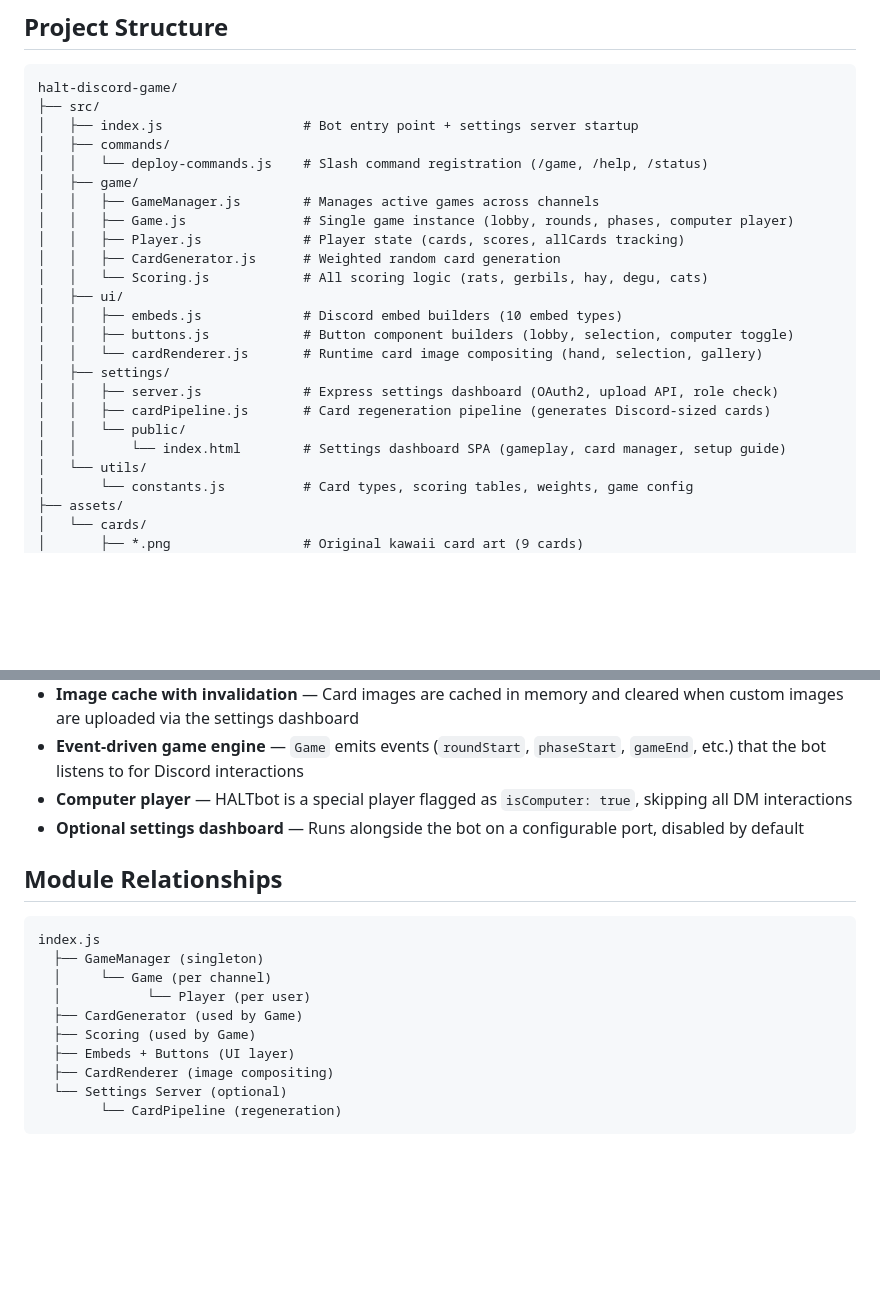
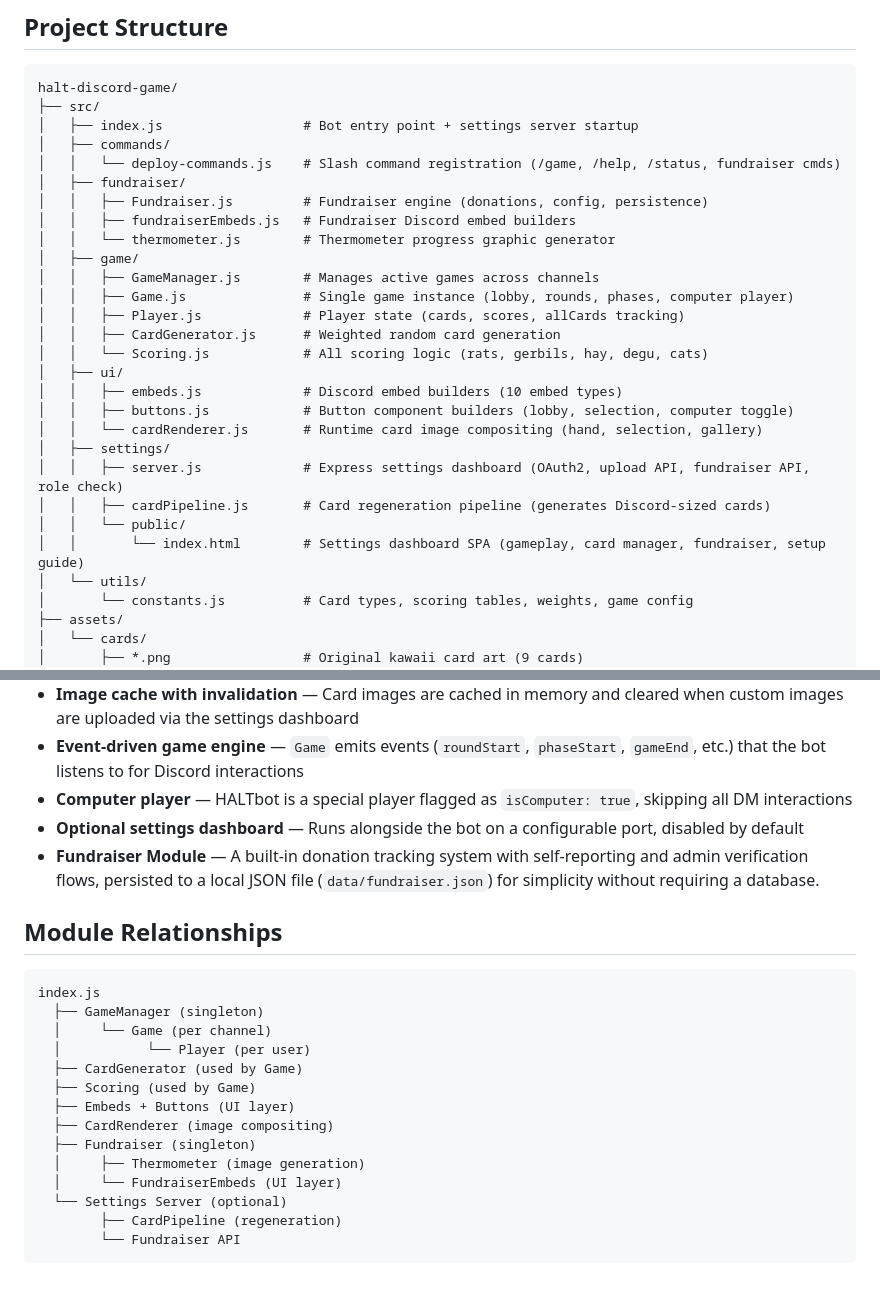
Before and after one commit to AlannaBurke/halt-discord-game, a Markdown page: ARCHITECTURE.md, 2 parts joined by grey strips. GitHub-like rendering; blank space fills up the shorter version.

````diff
--- a/ARCHITECTURE.md
+++ b/ARCHITECTURE.md
@@ -17,7 +17,11 @@ halt-discord-game/
 ├── src/
 │   ├── index.js                  # Bot entry point + settings server startup
 │   ├── commands/
-│   │   └── deploy-commands.js    # Slash command registration (/game, /help, /status)
+│   │   └── deploy-commands.js    # Slash command registration (/game, /help, /status, fundraiser cmds)
+│   ├── fundraiser/
+│   │   ├── Fundraiser.js         # Fundraiser engine (donations, config, persistence)
+│   │   ├── fundraiserEmbeds.js   # Fundraiser Discord embed builders
+│   │   └── thermometer.js        # Thermometer progress graphic generator
 │   ├── game/
 │   │   ├── GameManager.js        # Manages active games across channels
 │   │   ├── Game.js               # Single game instance (lobby, rounds, phases, computer player)
@@ -29,10 +33,10 @@ halt-discord-game/
 │   │   ├── buttons.js            # Button component builders (lobby, selection, computer toggle)
 │   │   └── cardRenderer.js       # Runtime card image compositing (hand, selection, gallery)
 │   ├── settings/
-│   │   ├── server.js             # Express settings dashboard (OAuth2, upload API, role check)
+│   │   ├── server.js             # Express settings dashboard (OAuth2, upload API, fundraiser API, role check)
 │   │   ├── cardPipeline.js       # Card regeneration pipeline (generates Discord-sized cards)
 │   │   └── public/
-│   │       └── index.html        # Settings dashboard SPA (gameplay, card manager, setup guide)
+│   │       └── index.html        # Settings dashboard SPA (gameplay, card manager, fundraiser, setup guide)
 │   └── utils/
 │       └── constants.js          # Card types, scoring tables, weights, game config
 ├── assets/
@@ -78,6 +82,7 @@ halt-discord-game/
 - **Event-driven game engine** — `Game` emits events (`roundStart`, `phaseStart`, `gameEnd`, etc.) that the bot listens to for Discord interactions
 - **Computer player** — HALTbot is a special player flagged as `isComputer: true`, skipping all DM interactions
 - **Optional settings dashboard** — Runs alongside the bot on a configurable port, disabled by default
+- **Fundraiser Module** — A built-in donation tracking system with self-reporting and admin verification flows, persisted to a local JSON file (`data/fundraiser.json`) for simplicity without requiring a database.
 
 ## Module Relationships
 
@@ -90,6 +95,10 @@ index.js
   ├── Scoring (used by Game)
   ├── Embeds + Buttons (UI layer)
   ├── CardRenderer (image compositing)
+  ├── Fundraiser (singleton)
+  │     ├── Thermometer (image generation)
+  │     └── FundraiserEmbeds (UI layer)
   └── Settings Server (optional)
-        └── CardPipeline (regeneration)
+        ├── CardPipeline (regeneration)
+        └── Fundraiser API
 ```
````
Also changed, not shown: FUNDRAISER.md (added, +84 -0 lines), README.md (+2 -0 lines).
